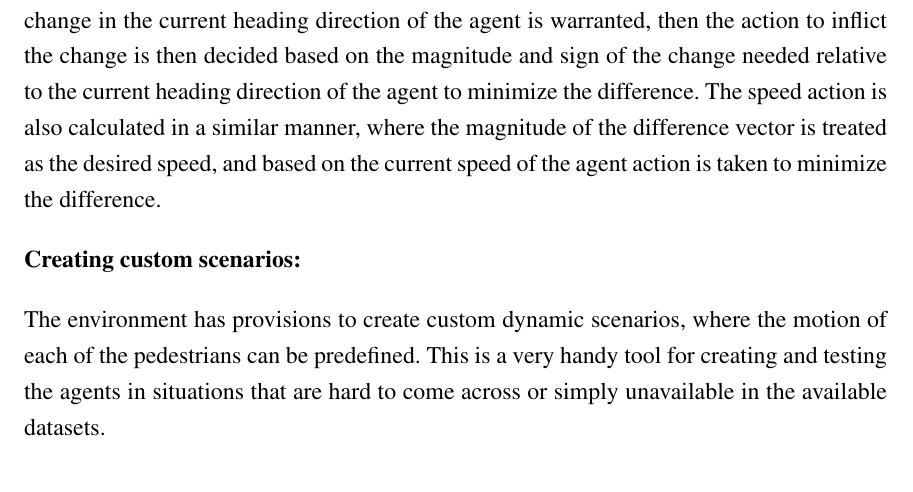
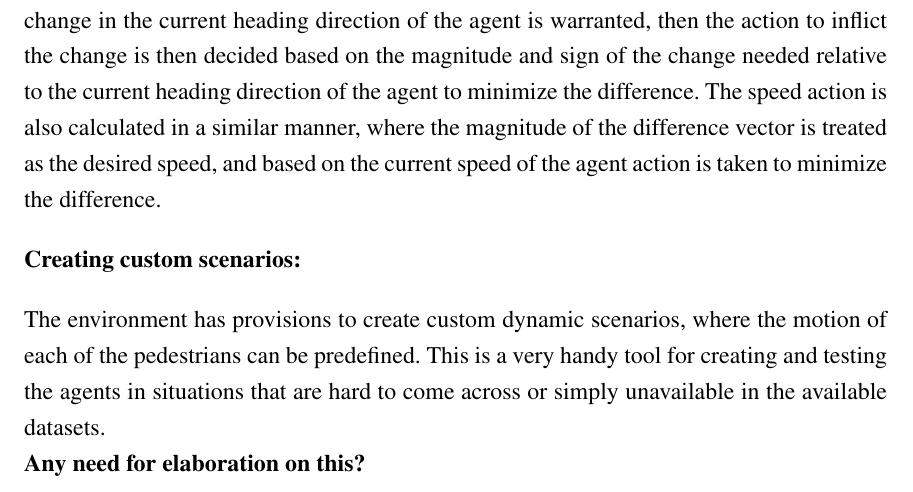
Before and after one commit to ranok92/my_masters_thesis, a LaTeX thesis (LaTeX-Thesis-Template/Thesis.tex, which reads LaTeX-Thesis-Template/base/chapter/part3_chapter1.tex): part of page 34 of 50, cut so that both start at the same text. Compiled offline with pdfLaTeX.

Commit message:
Made minor changes to this part.

```diff
--- a/LaTeX-Thesis-Template/base/chapter/part3_chapter1.tex
+++ b/LaTeX-Thesis-Template/base/chapter/part3_chapter1.tex
@@ -95,4 +95,5 @@ The orientation action is then calculated based on the difference between the cu
 The speed action is also calculated in a similar manner, where the magnitude of the difference vector is treated as the desired speed, and based on the current speed of the agent action is taken to minimize the difference.
 
 \subsubsection*{Creating custom scenarios:}
-The environment has provisions to create custom dynamic scenarios, where the motion of each of the pedestrians can be predefined. This is a very handy tool for creating and testing the agents in situations that are hard to come across or simply unavailable in the available datasets.
+The environment has provisions to create custom dynamic scenarios, where the motion of each of the pedestrians can be predefined. This is a very handy tool for creating and testing the agents in situations that are hard to come across or simply unavailable in the available datasets.\\
+\textbf{Any need for elaboration on this?}
```
